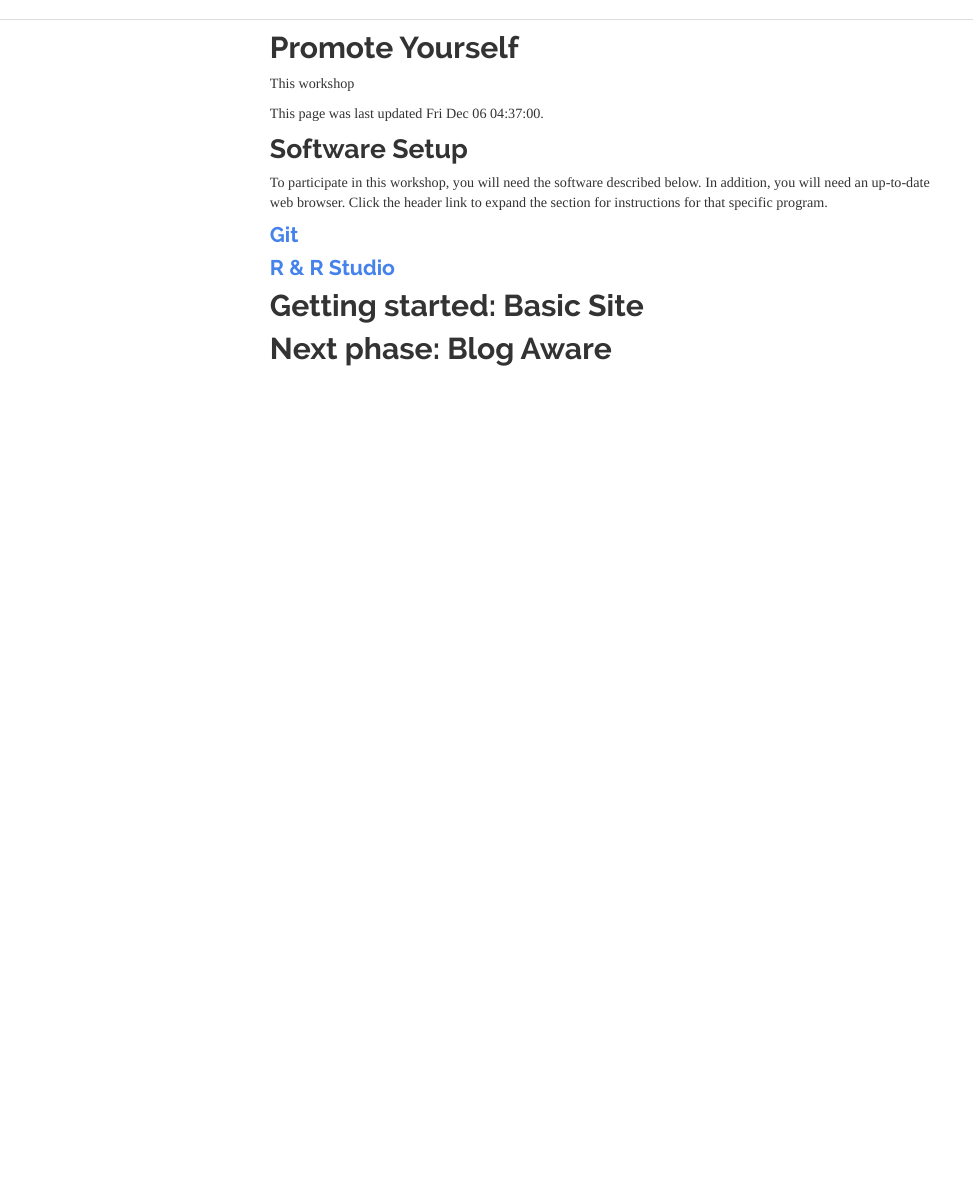
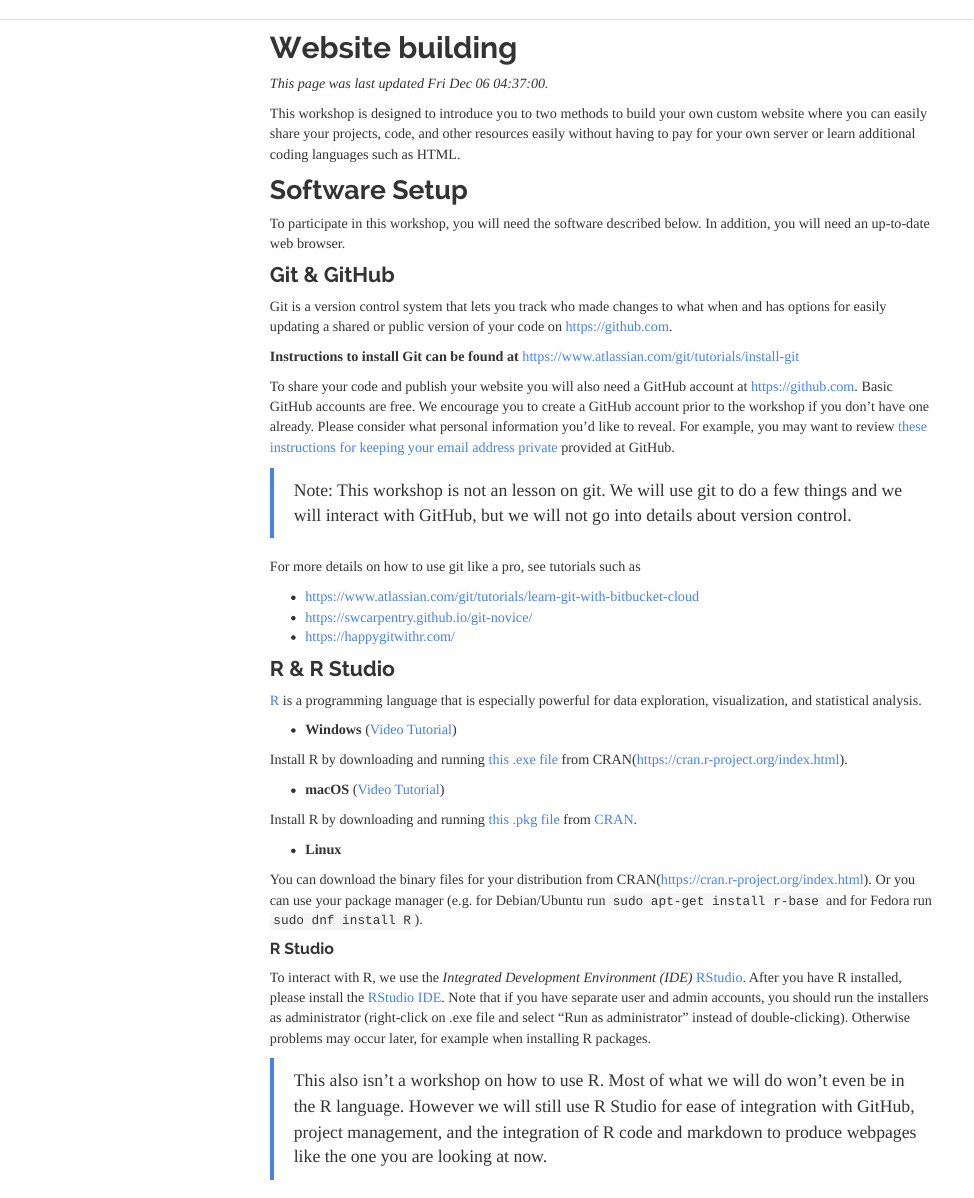
Before and after one commit to norcalbiostat/ichps20_workshops, an R Markdown document (website.rmd): the page in a window 1100 px wide, from its top. Rendered offline with R 4.5, knitr and Pandoc, with nearby package versions; menus at the side of the page are left out.

Commit message:
clean up installation instructions on webpage

```diff
--- a/website.rmd
+++ b/website.rmd
@@ -6,23 +6,21 @@
     toc_float: true
 ---
 
-# Promote Yourself
-This workshop
+# Website building
 
-This page was last updated `r format(Sys.time(), "%a %b %d %X")`.
+_This page was last updated `r format(Sys.time(), "%a %b %d %X")`._
 
+This workshop is designed to introduce you to two methods to build your own custom website where you can easily share your projects, code, and other resources easily without having to pay for your own server or learn additional coding languages such as HTML.
 
 
 ## Software Setup
 To participate in this workshop, you will need the software described below.
 In addition, you will need an up-to-date web browser.
-Click the header link to expand the section for instructions for that specific program.
 
-### <a href="#git" data-toggle="collapse">Git</a>
 
-<div id="git" class="collapse">
+### Git & GitHub
 
-Git is a version control system that lets you track who made changes to what when and has options for easily updating a shared or public version of your code on <a href="https://github.com/">github.com</a>. You will need a <a href="https://help.github.com/articles/supported-browsers/">supported</a> web browser (current versions of Chrome, Firefox or Safari, or Internet Explorer version 9 or above).
+Git is a version control system that lets you track who made changes to what when and has options for easily updating a shared or public version of your code on https://github.com.
 
-You will need an account at <a href="https://github.com/">github.com</a> for parts of the Git lesson. Basic GitHub accounts are free. We encourage you to create a GitHub account if you don't have one already. Please consider what personal information you'd like to reveal. For example, you may want to review these <a href="https://help.github.com/articles/keeping-your-email-address-private/">instructions for keeping your email address private</a> provided at GitHub.
+**Instructions to install Git can be found at** https://www.atlassian.com/git/tutorials/install-git
 
@@ -30,20 +27,31 @@
 
-Git should be installed on your computer as part of your Bash install (described above).
+To share your code and publish your website you will also need a GitHub account at https://github.com. Basic GitHub accounts are free. We encourage you to create a GitHub account prior to the workshop if you don't have one already. Please consider what personal information you'd like to reveal. For example, you may want to review [these instructions for keeping your email address private](https://help.github.com/articles/keeping-your-email-address-private/) provided at GitHub.
 
-* **macOS**
+> Note: This workshop is not an lesson on git. We will use git to do a few things and we will interact with GitHub, but we will not go into details about version control.
 
-<a href="https://www.youtube.com/watch?v=9LQhwETCdwY ">Video Tutorial</a>
+For more details on how to use git like a pro, see tutorials such as
 
-<strong>For OS X 10.9 and higher</strong>, install Git for Mac by downloading and running the most recent "mavericks" installer from <a href="http://sourceforge.net/projects/git-osx-installer/files/">this list</a>. After installing Git, there will not be anything in your `/Applications` folder, as Git is a command line program.
+* https://www.atlassian.com/git/tutorials/learn-git-with-bitbucket-cloud
+* https://swcarpentry.github.io/git-novice/
+* https://happygitwithr.com/
 
-<strong>For older versions of OS X (10.5-10.8)</strong> use the most recent available installer labelled "snow-leopard" <a href="http://sourceforge.net/projects/git-osx-installer/files/">available here</a>.
+
+
+### R & R Studio
+
+[R](https://www.r-project.org) is a programming language that is especially powerful for data exploration, visualization, and statistical analysis.
+
+* **Windows** ([Video Tutorial](https://www.youtube.com/watch?v=q0PjTAylwoU))
+
+Install R by downloading and running [this .exe file](https://cran.r-project.org/bin/windows/base/release.htm) from CRAN(https://cran.r-project.org/index.html).
+
+* **macOS** ([Video Tutorial](https://www.youtube.com/watch?v=5-ly3kyxwEg))
+
+Install R by downloading and running <a href="https://cran.r-project.org/bin/macosx/R-latest.pkg">this .pkg file</a> from <a href="https://cran.r-project.org/index.html">CRAN</a>.
 
 * **Linux**
 
-If Git is not already available on your machine you can try to install it via your distro's package manager. For Debian/Ubuntu run `sudo apt-get install git` and for Fedora run `sudo dnf install git`.
+You can download the binary files for your distribution from CRAN(https://cran.r-project.org/index.html). Or you can use your package manager (e.g. for Debian/Ubuntu run `sudo apt-get install r-base` and for Fedora run `sudo dnf install R`).
 
-</div>
-
-### <a href="#r" data-toggle="collapse">R & R Studio</a>
-
-<div id="r" class="collapse">
+#### R Studio
+To interact with R, we use the _Integrated Development Environment (IDE)_ [RStudio](https://www.rstudio.com). After you have R installed, please install the [RStudio IDE](https://www.rstudio.com/products/rstudio/download/#download). Note that if you have separate user and admin accounts, you should run the installers as administrator (right-click on .exe file and select "Run as administrator" instead of double-clicking). Otherwise problems may occur later, for example when installing R packages.
@@ -74,5 +58,6 @@
 
 
+> This also isn't a workshop on how to use R. Most of what we will do won't even be in the R language. However we will still use R Studio for ease of integration with GitHub, project management, and the integration of R code and markdown to produce webpages like the one you are looking at now.
 
 # Getting started: Basic Site
 
```
Also changed, not shown: index.Rmd (+4 -4 lines), report.rmd (+3 -1 lines), index.html, report.html, website.html, website.rmd (25 more changed lines).
